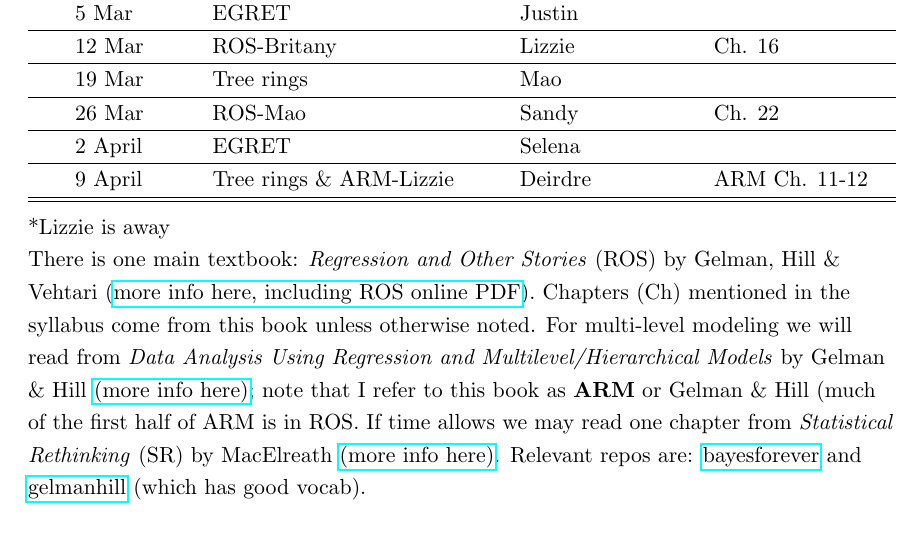
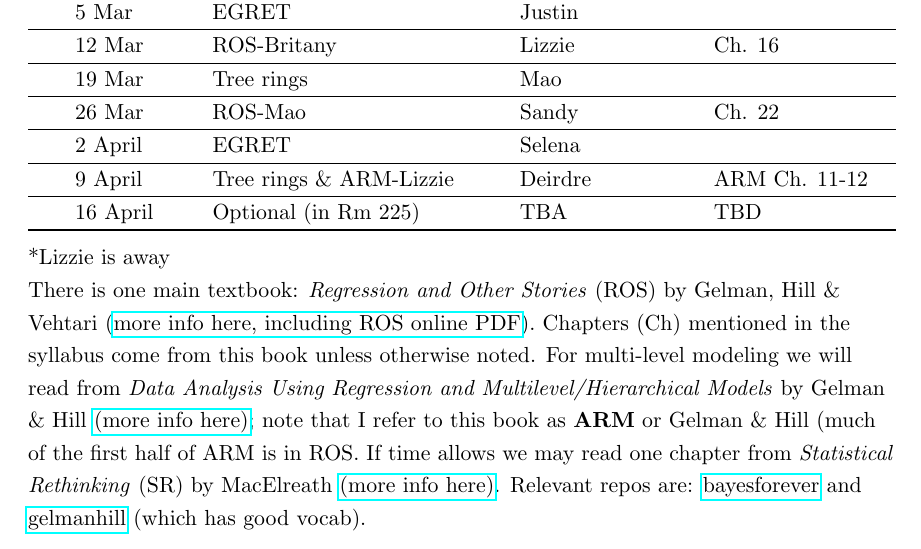
Before and after one commit to temporalecologylab/labgit, a LaTeX document (labmeetings/labmeeting_2024Spring.tex): part of page 1 of 2, cut so that both start at the same text. Compiled offline with pdfLaTeX.

Commit message:
Adding last potential lab meeting day

```diff
--- a/labmeetings/labmeeting_2024Spring.tex
+++ b/labmeetings/labmeeting_2024Spring.tex
@@ -52,6 +52,8 @@ Lab meeting is Tuesdays at 1:30 pm PDT in BRC (\href{https://ubc.zoom.us/j/69225
   & 26 Mar  & ROS-Mao  & Sandy  & Ch. 22 \\\hline % Last chapter of ROS
  &  2 April & EGRET  & Selena &  \\\hline
  & 9 April  & Tree rings  \& ARM-Lizzie & Deirdre & ARM Ch. 11-12 \\\hline
+  & 16 April  & Optional (in Rm 225) & TBA & TBD \\\hline
+
 \hline
 \end{tabular}
 \end{center}
```
Also changed, not shown: labmeetings/labmeeting_2024Spring.pdf.
